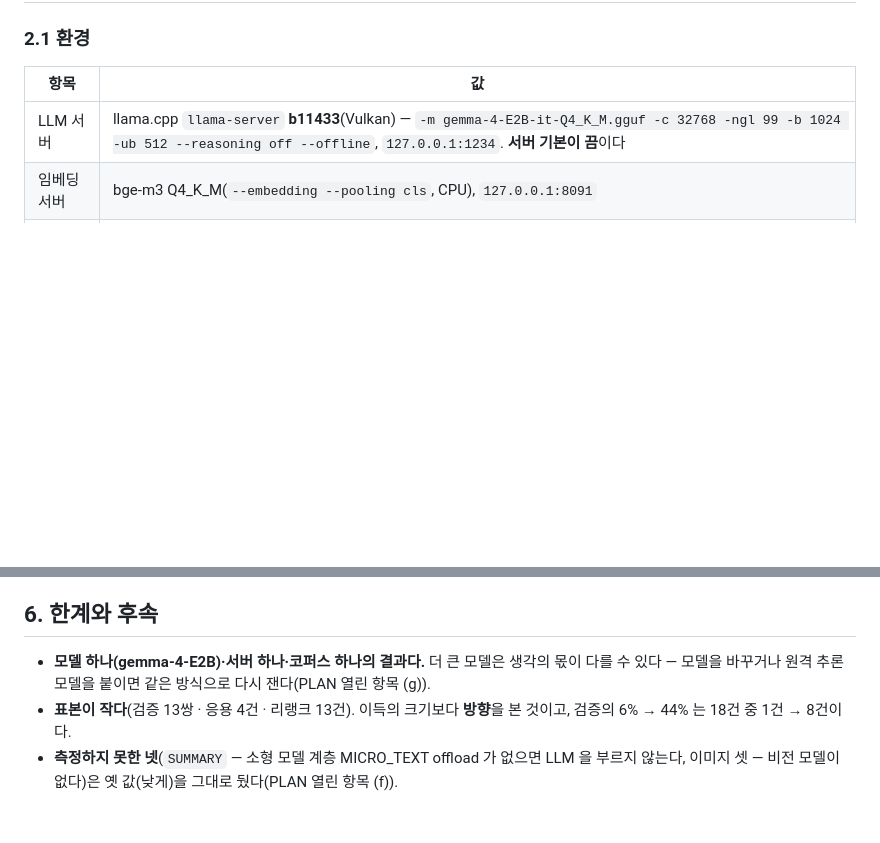
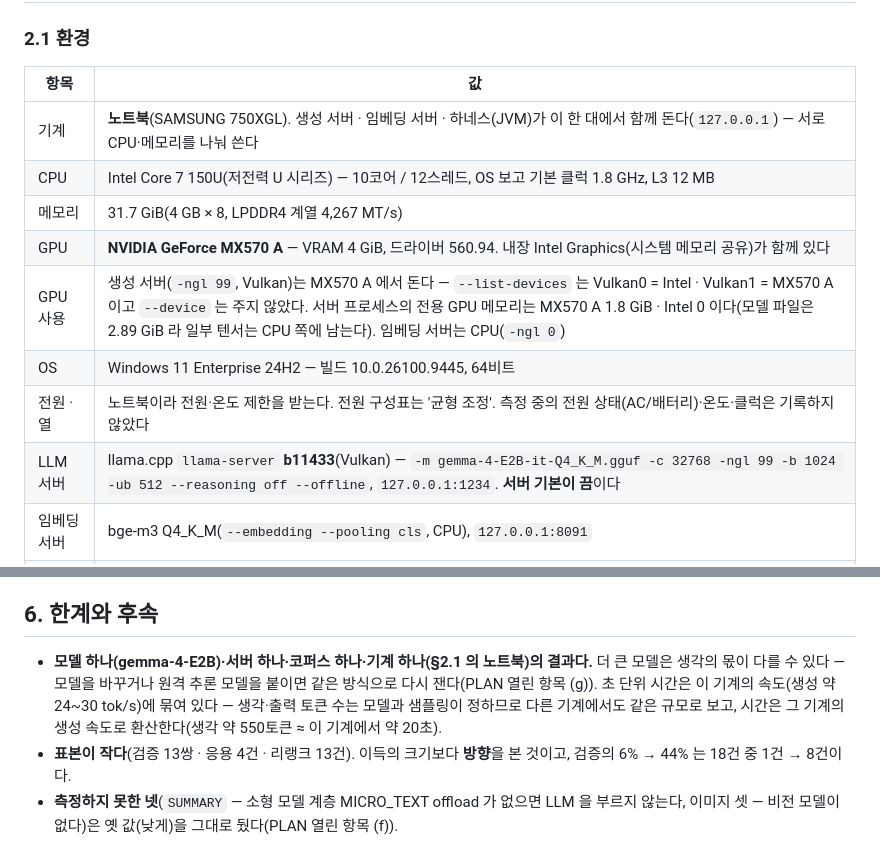
Before and after one commit to skax-sh-min/RAG-Agent, a Markdown page: documents/THINKING_EVALUATION.md, 2 parts joined by grey strips. Drawn GitHub-style; blank space fills up the shorter version.

Commit message:
docs: record the hardware and OS of the thinking-level measurement
Co-Authored-By: Claude Sonnet 5.5 <noreply@anthropic.com>

```diff
--- a/documents/THINKING_EVALUATION.md
+++ b/documents/THINKING_EVALUATION.md
@@ -33,6 +33,13 @@
 
 | 항목 | 값 |
 |---|---|
+| 기계 | **노트북**(SAMSUNG 750XGL). 생성 서버 · 임베딩 서버 · 하네스(JVM)가 이 한 대에서 함께 돈다(`127.0.0.1`) — 서로 CPU·메모리를 나눠 쓴다 |
+| CPU | Intel Core 7 150U(저전력 U 시리즈) — 10코어 / 12스레드, OS 보고 기본 클럭 1.8 GHz, L3 12 MB |
+| 메모리 | 31.7 GiB(4 GB × 8, LPDDR4 계열 4,267 MT/s) |
+| GPU | **NVIDIA GeForce MX570 A** — VRAM 4 GiB, 드라이버 560.94. 내장 Intel Graphics(시스템 메모리 공유)가 함께 있다 |
+| GPU 사용 | 생성 서버(`-ngl 99`, Vulkan)는 MX570 A 에서 돈다 — `--list-devices` 는 Vulkan0 = Intel · Vulkan1 = MX570 A 이고 `--device` 는 주지 않았다. 서버 프로세스의 전용 GPU 메모리는 MX570 A 1.8 GiB · Intel 0 이다(모델 파일은 2.89 GiB 라 일부 텐서는 CPU 쪽에 남는다). 임베딩 서버는 CPU(`-ngl 0`) |
+| OS | Windows 11 Enterprise 24H2 — 빌드 10.0.26100.9445, 64비트 |
+| 전원 · 열 | 노트북이라 전원·온도 제한을 받는다. 전원 구성표는 '균형 조정'. 측정 중의 전원 상태(AC/배터리)·온도·클럭은 기록하지 않았다 |
 | LLM 서버 | llama.cpp `llama-server` **b11433**(Vulkan) — `-m gemma-4-E2B-it-Q4_K_M.gguf -c 32768 -ngl 99 -b 1024 -ub 512 --reasoning off --offline`, `127.0.0.1:1234`. **서버 기본이 끔**이다 |
 | 임베딩 서버 | bge-m3 Q4_K_M(`--embedding --pooling cls`, CPU), `127.0.0.1:8091` |
 | 속도(관측) | 생성 약 24~30 tok/s · prefill 약 550~800 tok/s · 한글은 약 0.52 토큰/자(앱의 추정은 1 토큰/자 — 보수적) |
@@ -346,7 +353,7 @@
 
 ## 6. 한계와 후속
 
-- **모델 하나(gemma-4-E2B)·서버 하나·코퍼스 하나의 결과다.** 더 큰 모델은 생각의 몫이 다를 수 있다 — 모델을 바꾸거나 원격 추론 모델을 붙이면 같은 방식으로 다시 잰다(PLAN 열린 항목 (g)).
+- **모델 하나(gemma-4-E2B)·서버 하나·코퍼스 하나·기계 하나(§2.1 의 노트북)의 결과다.** 더 큰 모델은 생각의 몫이 다를 수 있다 — 모델을 바꾸거나 원격 추론 모델을 붙이면 같은 방식으로 다시 잰다(PLAN 열린 항목 (g)). 초 단위 시간은 이 기계의 속도(생성 약 24~30 tok/s)에 묶여 있다 — 생각·출력 토큰 수는 모델과 샘플링이 정하므로 다른 기계에서도 같은 규모로 보고, 시간은 그 기계의 생성 속도로 환산한다(생각 약 550토큰 ≈ 이 기계에서 약 20초).
 - **표본이 작다**(검증 13쌍 · 응용 4건 · 리랭크 13건). 이득의 크기보다 **방향**을 본 것이고, 검증의 6% → 44% 는 18건 중 1건 → 8건이다.
 - **측정하지 못한 넷**(`SUMMARY` — 소형 모델 계층 MICRO_TEXT offload 가 없으면 LLM 을 부르지 않는다, 이미지 셋 — 비전 모델이 없다)은 옛 값(낮게)을 그대로 뒀다(PLAN 열린 항목 (f)).
 - **답변 품질은 마커와 사례별 읽기로 비교했다.** 합성형(여러 청크를 엮는) 질문에서 낮게가 더 나은지는 표본이 모자라 모른다 — batch-05 한 건에서만 낮게가 더 완전했다.
```
